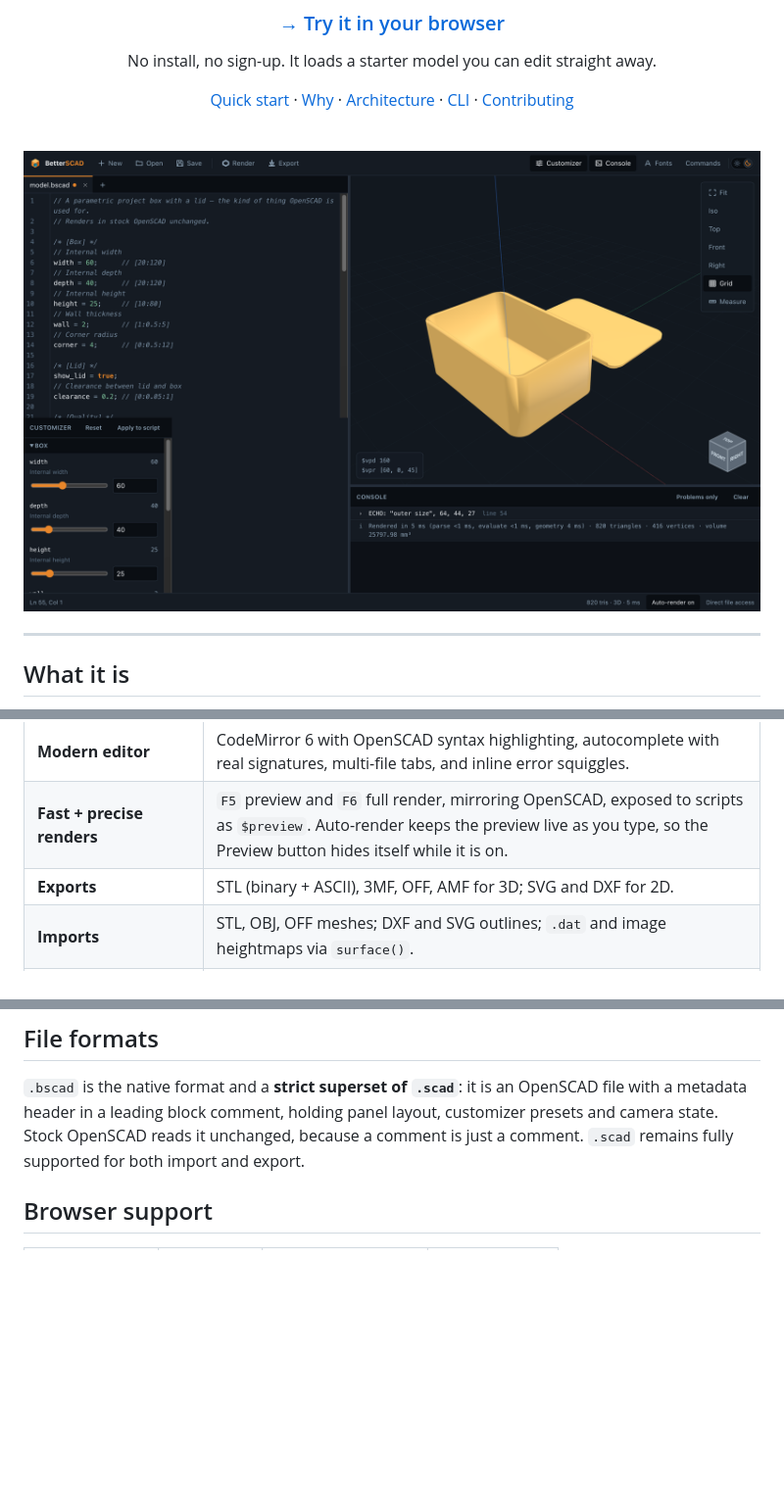
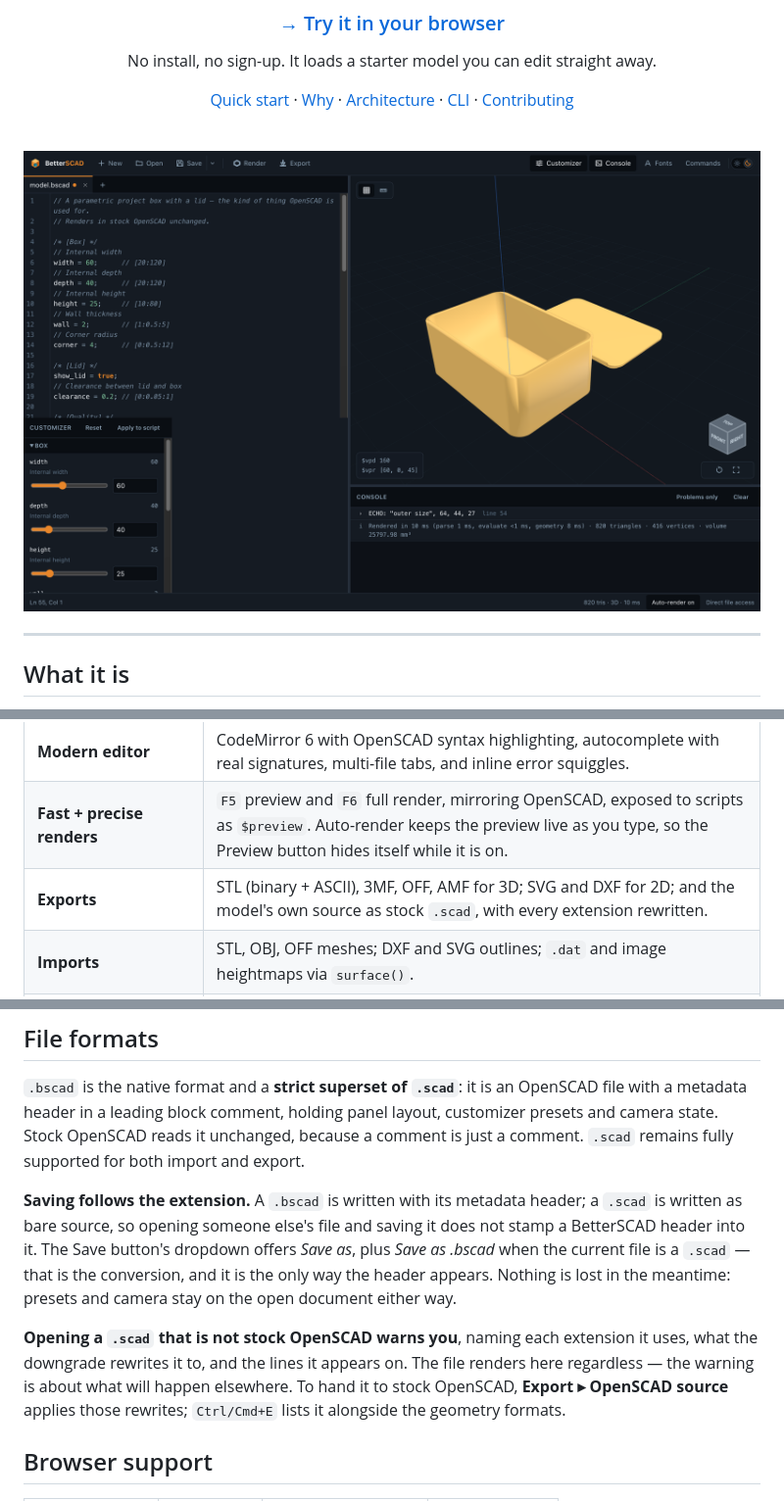
Before and after one commit to theanam/betterScad, a Markdown page: README.md, 3 parts joined by grey strips. Shown at 98% size. GitHub-like rendering; pictures changed too: docs/images/screenshot.png; blank space fills up the shorter version.

```diff
--- a/README.md
+++ b/README.md
@@ -48,7 +48,7 @@ ships with a defined way back to plain `.scad`**. Nothing gets added without an
 | **Live customizer** | Auto-generates sliders, dropdowns and checkboxes from `//` parameter annotations, using OpenSCAD's own conventions. |
 | **Modern editor** | CodeMirror 6 with OpenSCAD syntax highlighting, autocomplete with real signatures, multi-file tabs, and inline error squiggles. |
 | **Fast + precise renders** | `F5` preview and `F6` full render, mirroring OpenSCAD, exposed to scripts as `$preview`. Auto-render keeps the preview live as you type, so the Preview button hides itself while it is on. |
-| **Exports** | STL (binary + ASCII), 3MF, OFF, AMF for 3D; SVG and DXF for 2D. |
+| **Exports** | STL (binary + ASCII), 3MF, OFF, AMF for 3D; SVG and DXF for 2D; and the model's own source as stock `.scad`, with every extension rewritten. |
 | **Imports** | STL, OBJ, OFF meshes; DXF and SVG outlines; `.dat` and image heightmaps via `surface()`. |
 | **Fonts for `text()`** | A curated set bundled for offline use, plus ~50 Google Fonts families fetched on demand and cached in IndexedDB. |
 | **CAD-style navigation** | Turntable orbit about the model's Z axis, with a corner view cube for orientation and click-to-snap standard views. |
@@ -168,6 +168,19 @@ bscad model.scad --strict                   # treat warnings as errors, for CI
 with a metadata header in a leading block comment, holding panel layout, customizer presets
 and camera state. Stock OpenSCAD reads it unchanged, because a comment is just a comment.
 `.scad` remains fully supported for both import and export.
+
+**Saving follows the extension.** A `.bscad` is written with its metadata header; a `.scad`
+is written as bare source, so opening someone else's file and saving it does not stamp a
+BetterSCAD header into it. The Save button's dropdown offers *Save as*, plus *Save as
+.bscad* when the current file is a `.scad` — that is the conversion, and it is the only way
+the header appears. Nothing is lost in the meantime: presets and camera stay on the open
+document either way.
+
+**Opening a `.scad` that is not stock OpenSCAD warns you**, naming each extension it uses,
+what the downgrade rewrites it to, and the lines it appears on. The file renders here
+regardless — the warning is about what will happen elsewhere. To hand it to stock OpenSCAD,
+**Export ▸ OpenSCAD source** applies those rewrites; `Ctrl/Cmd+E` lists it alongside the
+geometry formats.
 
 ## Browser support
 
```
Also changed, not shown: other parts of README.md (+1 -1 lines), 7 other files.
